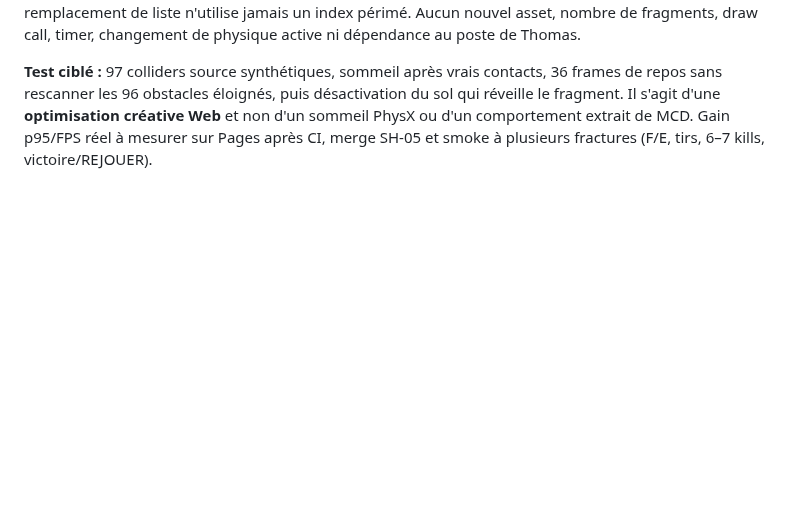
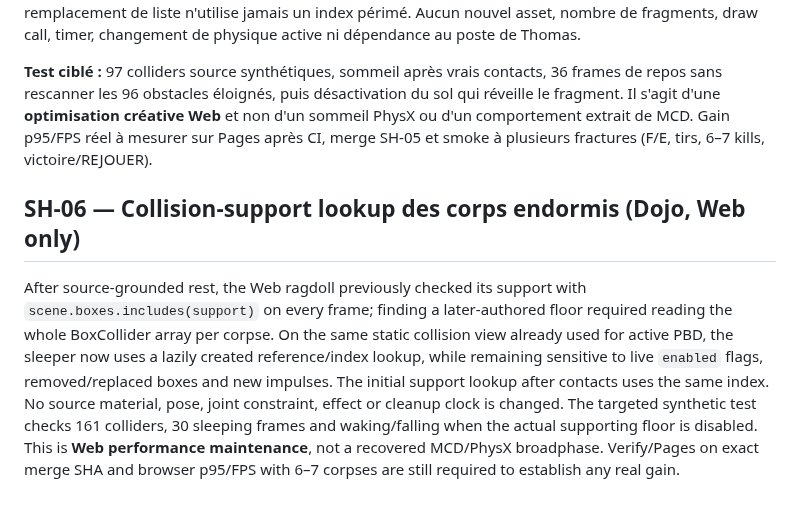
Before and after one commit to TGrozner/superhot-web, a Markdown page: docs/parity/animation-vfx.md, the part around the change. Rendered like a GitHub page; blank space fills up the shorter version.

Commit message:
docs(SH-06): qualify corpse support lookup as Web-only

```diff
--- a/docs/parity/animation-vfx.md
+++ b/docs/parity/animation-vfx.md
@@ -653,3 +653,7 @@ This fix is strictly **original Web-only feedback timing**, not a native MCD eve
 **Correctif en jeu :** `advanceNativeFragmentBody` réutilise la table de boîtes pré-indexée par `moveNativeFragmentSphere` pour accéder directement aux colliders qui portent un fragment. La table d'identités n'est construite qu'à la première consultation d'un support endormi ; ses entrées conservent les références aux boîtes source, et l'état `enabled` est **relu en direct** : une porte/support désactivé réveille normalement l'éclat. Pour une scène non indexée, le balayage initial de secours est conservé ; un remplacement de liste n'utilise jamais un index périmé. Aucun nouvel asset, nombre de fragments, draw call, timer, changement de physique active ni dépendance au poste de Thomas.
 
 **Test ciblé :** 97 colliders source synthétiques, sommeil après vrais contacts, 36 frames de repos sans rescanner les 96 obstacles éloignés, puis désactivation du sol qui réveille le fragment. Il s'agit d'une **optimisation créative Web** et non d'un sommeil PhysX ou d'un comportement extrait de MCD. Gain p95/FPS réel à mesurer sur Pages après CI, merge SH-05 et smoke à plusieurs fractures (F/E, tirs, 6–7 kills, victoire/REJOUER).
+
+## SH-06 — Collision-support lookup des corps endormis (Dojo, Web only)
+
+After source-grounded rest, the Web ragdoll previously checked its support with `scene.boxes.includes(support)` on every frame; finding a later-authored floor required reading the whole BoxCollider array per corpse. On the same static collision view already used for active PBD, the sleeper now uses a lazily created reference/index lookup, while remaining sensitive to live `enabled` flags, removed/replaced boxes and new impulses. The initial support lookup after contacts uses the same index. No source material, pose, joint constraint, effect or cleanup clock is changed. The targeted synthetic test checks 161 colliders, 30 sleeping frames and waking/falling when the actual supporting floor is disabled. This is **Web performance maintenance**, not a recovered MCD/PhysX broadphase. Verify/Pages on exact merge SHA and browser p95/FPS with 6–7 corpses are still required to establish any real gain.
```
